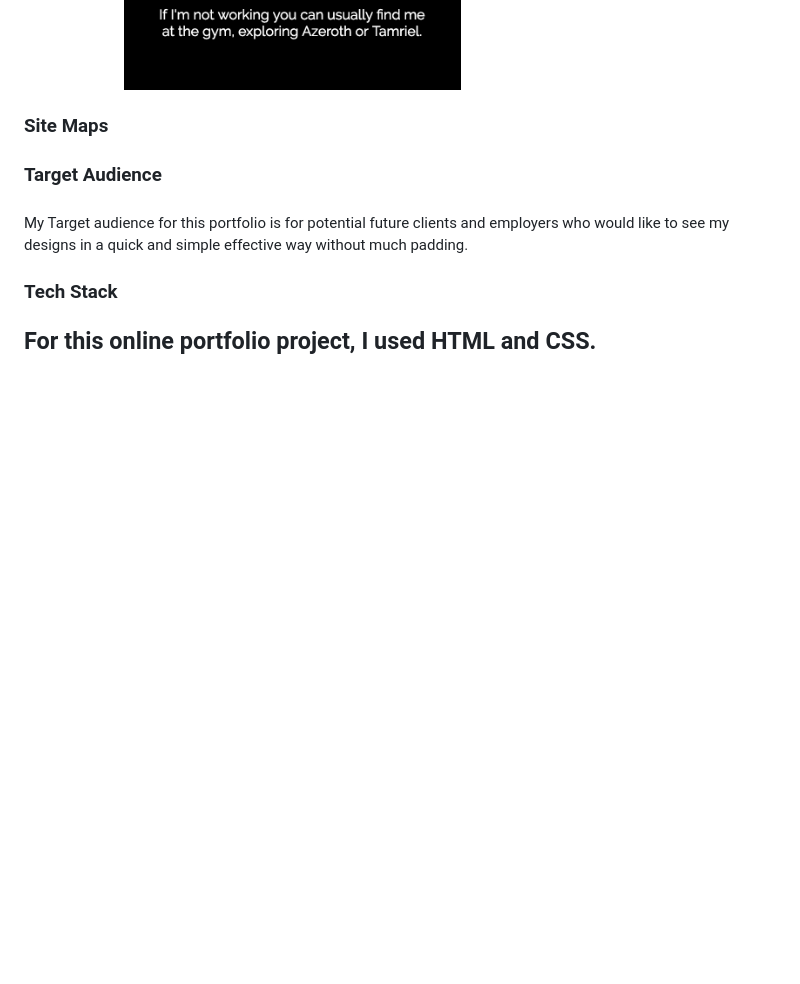
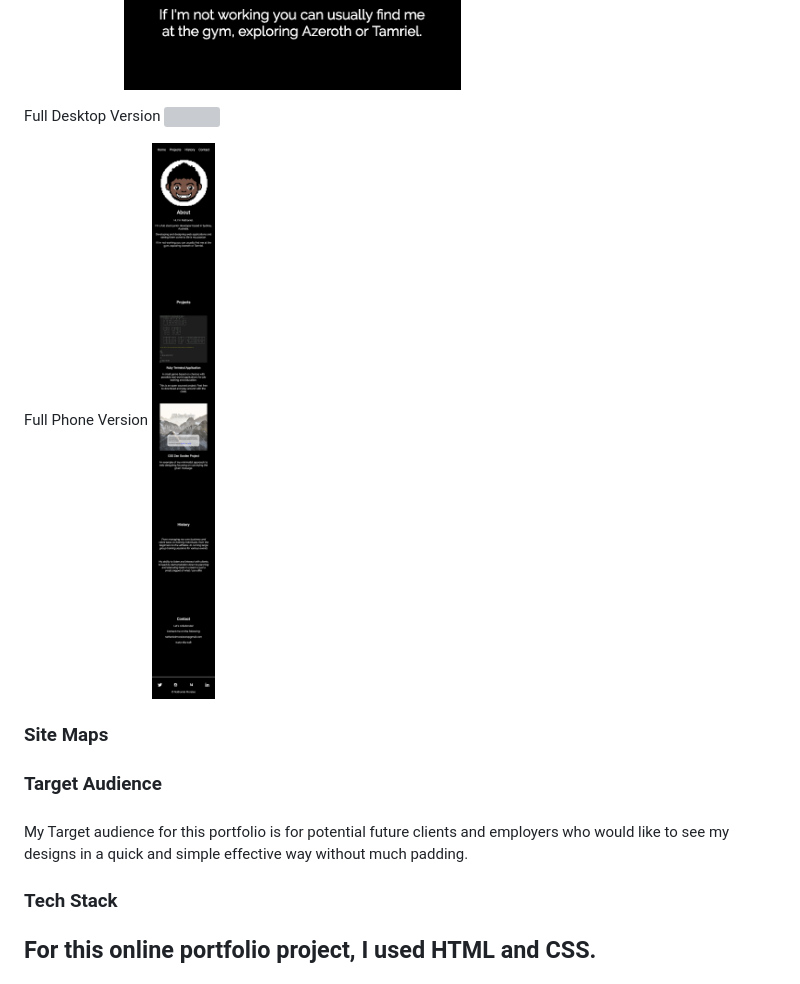
Before and after one commit to moralesn1/original_portfolio, a Markdown page: README.md, the part around the change. Drawn GitHub-style; pictures changed too: ProjectDevelopments/phonevfull.png (added); blank space fills up the shorter version; grey boxes are pictures that could not be loaded.

Commit message:
update readme file phone version img full

```diff
--- a/README.md
+++ b/README.md
@@ -36,6 +36,13 @@ Desktop Version
 
 Phone Version
 <img src="ProjectDevelopments/phonepiccomp.png">
+
+Full Desktop Version
+<img src="ProjectDevelopments/websitefull.png">
+
+Full Phone Version
+<img src="ProjectDevelopments/phonevfull.png">
+
 
 **<h3>Site Maps<h3>**
 
```
Also changed, not shown: 2 other files.
